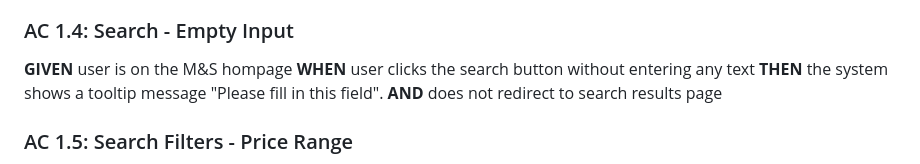
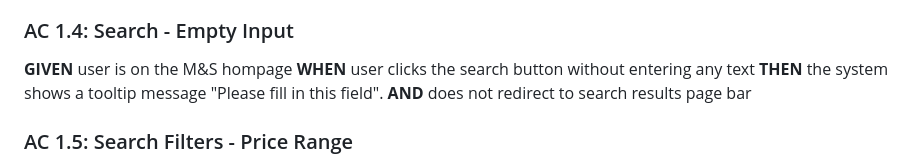
Before and after one commit to kamal-samireddi/Playwright-MS, a Markdown page: docs/acceptance-criteria.md, the part around the change. Drawn GitHub-style.

Commit message:
search bar text update

```diff
--- a/docs/acceptance-criteria.md
+++ b/docs/acceptance-criteria.md
@@ -37,7 +37,7 @@
 **GIVEN** user is on the M&S hompage
 **WHEN** user clicks the search button without entering any text
 **THEN** the system shows a tooltip message "Please fill in this field".
-**AND** does not redirect to search results page
+**AND** does not redirect to search results page bar
 
 ### AC 1.5: Search Filters - Price Range
 
```
